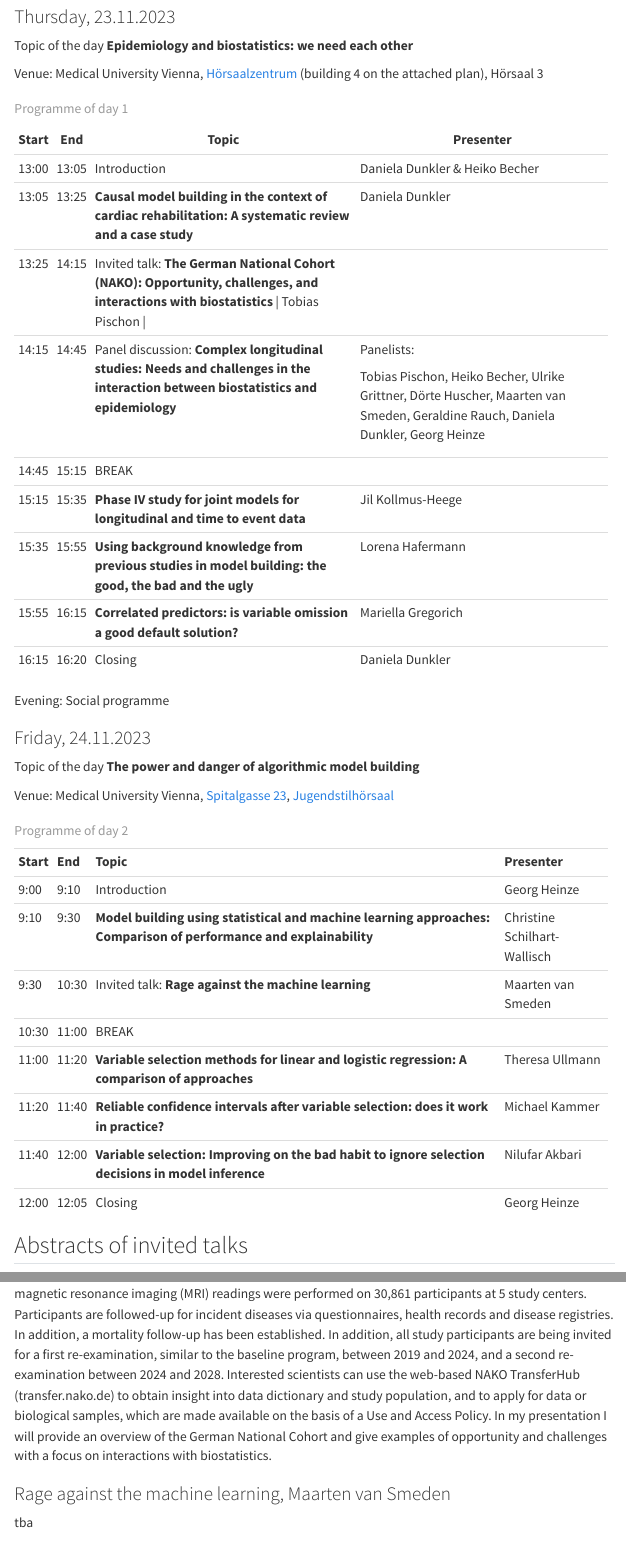
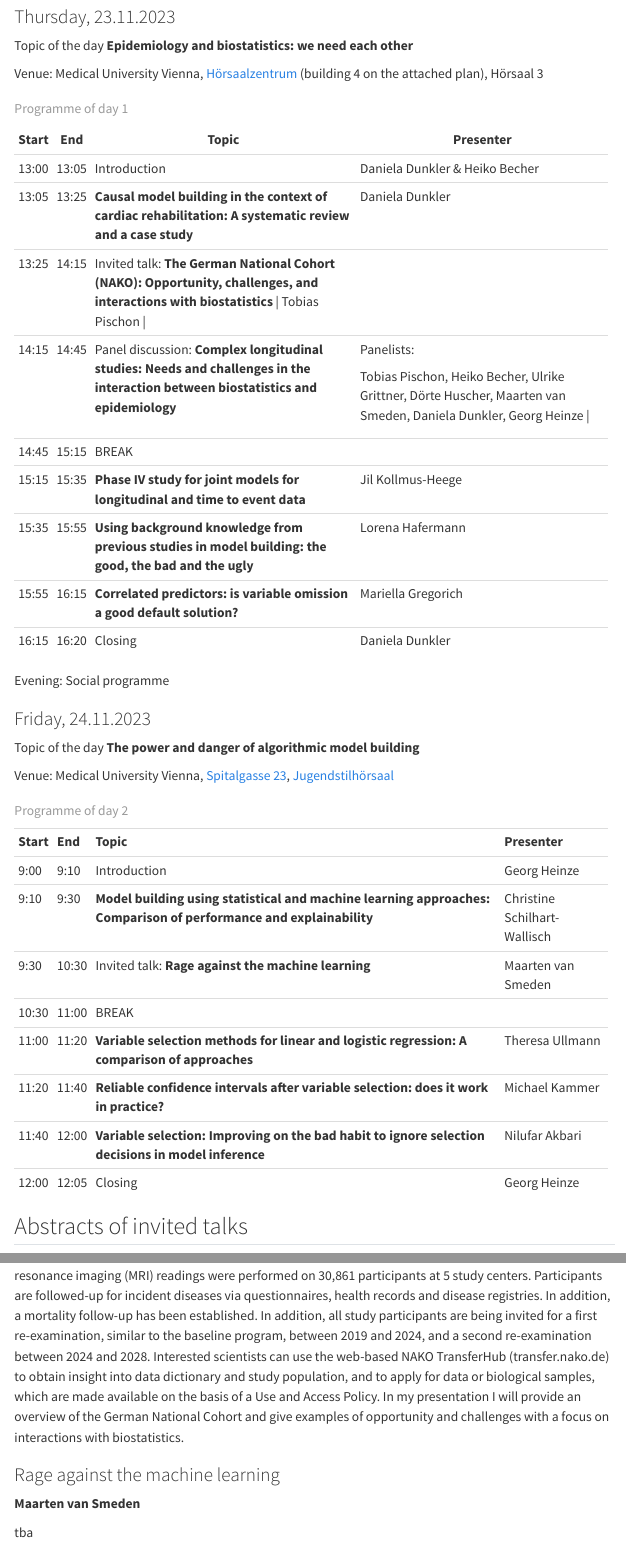
Before and after one commit to biometrician/SAMBA, a Quarto document (index.qmd): the page in a window 1100 px wide, from 1070 px down, and a second part further down, joined at a grey line. Rendered offline with R 4.5, knitr and Pandoc in place of Quarto, with nearby package versions; the code chunks are not run, so their results and figures are left out; menus at the side of the page are left out.

Commit message:
initial website

```diff
--- a/index.qmd
+++ b/index.qmd
@@ -39,7 +39,7 @@ Venue: Medical University Vienna, [Hörsaalzentrum](https://www.meduniwien.ac.at
 +--------+--------+----------------------------------------------------------------------------------------------------------------------------------------+----------------------------------------------------------------------------------------------------------------------------------+
 | 14:15  | 14:45  | Panel discussion: **Complex longitudinal studies: Needs and challenges in the interaction between biostatistics and epidemiology**     | Panelists:                                                                                                                       |
 |        |        |                                                                                                                                        |                                                                                                                                  |
-|        |        |                                                                                                                                        | Tobias Pischon, Heiko Becher, Ulrike Grittner, Dörte Huscher, Maarten van Smeden, Geraldine Rauch, Daniela Dunkler, Georg Heinze |
+|        |        |                                                                                                                                        | Tobias Pischon, Heiko Becher, Ulrike Grittner, Dörte Huscher, Maarten van Smeden,  Daniela Dunkler, Georg Heinze |
 +--------+--------+----------------------------------------------------------------------------------------------------------------------------------------+----------------------------------------------------------------------------------------------------------------------------------+
 | 14:45  | 15:15  | BREAK                                                                                                                                  |                                                                                                                                  |
 +--------+--------+----------------------------------------------------------------------------------------------------------------------------------------+----------------------------------------------------------------------------------------------------------------------------------+
@@ -88,9 +88,13 @@ Venue: Medical University Vienna, [Spitalgasse 23](https://www.google.com/maps/d
 
 ### The German National Cohort (NAKO): Opportunity, challenges, and interactions with biostatistics
 
-**Tobias Pischon** The German National Cohort (NAKO) is a large, multidisciplinary, population-based cohort study that aims to investigate the development and etiology of major chronic diseases, identify risk factors and enhance early detection and prevention of diseases. Between 2014 and 2019, a total of 205,217 persons aged 20-74 years was recruited and examined at 18 study centers across Germany. Whole-body 3T magnetic resonance imaging (MRI) readings were performed on 30,861 participants at 5 study centers. Participants are followed-up for incident diseases via questionnaires, health records and disease registries. In addition, a mortality follow-up has been established. In addition, all study participants are being invited for a first re-examination, similar to the baseline program, between 2019 and 2024, and a second re-examination between 2024 and 2028. Interested scientists can use the web-based NAKO TransferHub (transfer.nako.de) to obtain insight into data dictionary and study population, and to apply for data or biological samples, which are made available on the basis of a Use and Access Policy. In my presentation I will provide an overview of the German National Cohort and give examples of opportunity and challenges with a focus on interactions with biostatistics.
+**Tobias Pischon**
 
-### Rage against the machine learning, Maarten van Smeden
+The German National Cohort (NAKO) is a large, multidisciplinary, population-based cohort study that aims to investigate the development and etiology of major chronic diseases, identify risk factors and enhance early detection and prevention of diseases. Between 2014 and 2019, a total of 205,217 persons aged 20-74 years was recruited and examined at 18 study centers across Germany. Whole-body 3T magnetic resonance imaging (MRI) readings were performed on 30,861 participants at 5 study centers. Participants are followed-up for incident diseases via questionnaires, health records and disease registries. In addition, a mortality follow-up has been established. In addition, all study participants are being invited for a first re-examination, similar to the baseline program, between 2019 and 2024, and a second re-examination between 2024 and 2028. Interested scientists can use the web-based NAKO TransferHub (transfer.nako.de) to obtain insight into data dictionary and study population, and to apply for data or biological samples, which are made available on the basis of a Use and Access Policy. In my presentation I will provide an overview of the German National Cohort and give examples of opportunity and challenges with a focus on interactions with biostatistics.
+
+### Rage against the machine learning
+
+**Maarten van Smeden**
 
 tba
 
```
Also changed, not shown: docs/search.json, 1 other file.
